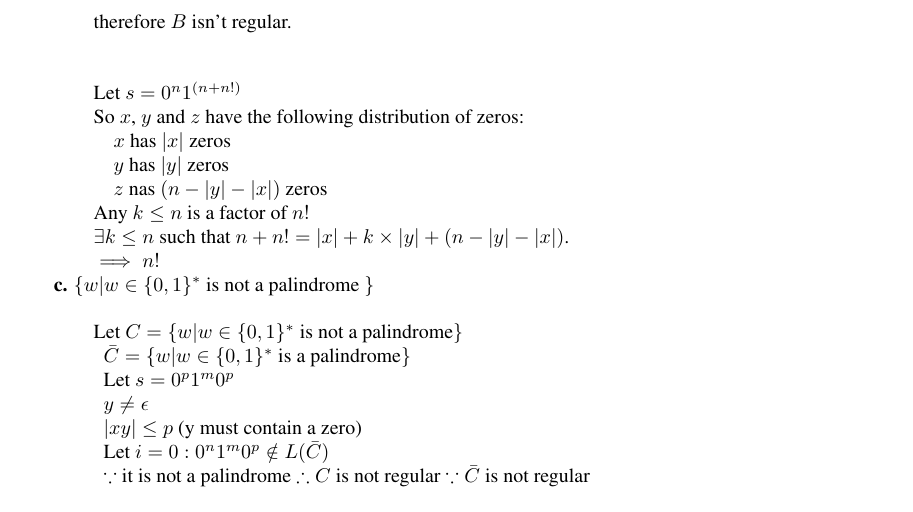
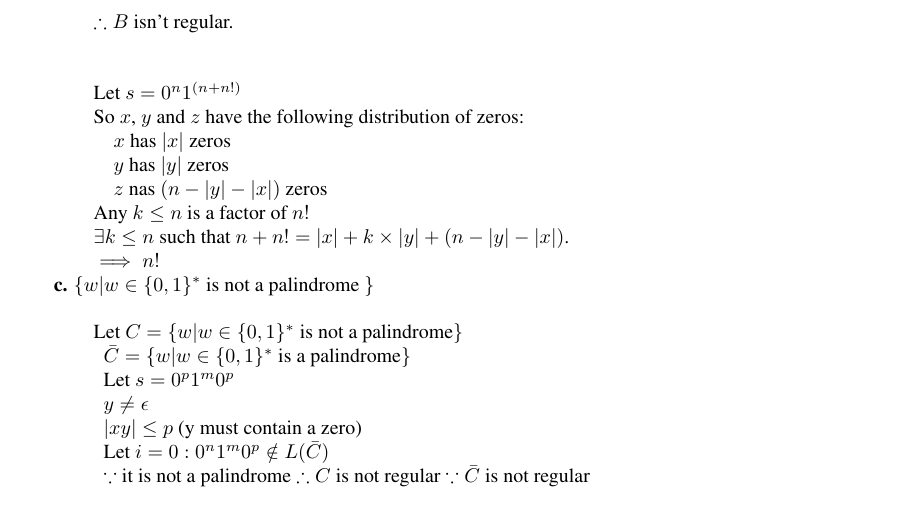
Before and after one commit to kevcherrington/cs480, a LaTeX document (repump/repump.tex): part of page 2 of 2, cut so that both start at the same text. Compiled offline with pdfLaTeX.

Commit message:
Changed the word therefore into the therefore symbol

```diff
--- a/repump/repump.tex
+++ b/repump/repump.tex
@@ -54,7 +54,7 @@ $\therefore$ The language is not regular\\
 \subitem also $\bar{B}\cap0^*1^* = \{0^k1^k | k \geq 0\}$
 \subitem we know that if $B$ were regular then $\bar{B}$ would be regular along with $\bar{B}\cap0^*1^*$
 \subitem however we know that $\bar{B}\cap0^*1^*$ isn't regular.
-\subitem therefore $B$ isn't regular.
+\subitem $\therefore B$ isn't regular.
 \\
 \\
 \subitem Let $s = 0^n1^{(n+n!)}$
```
